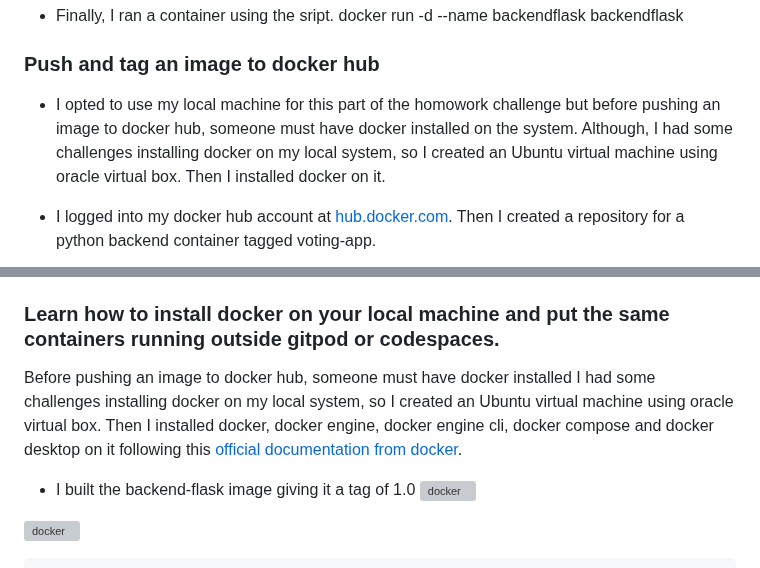
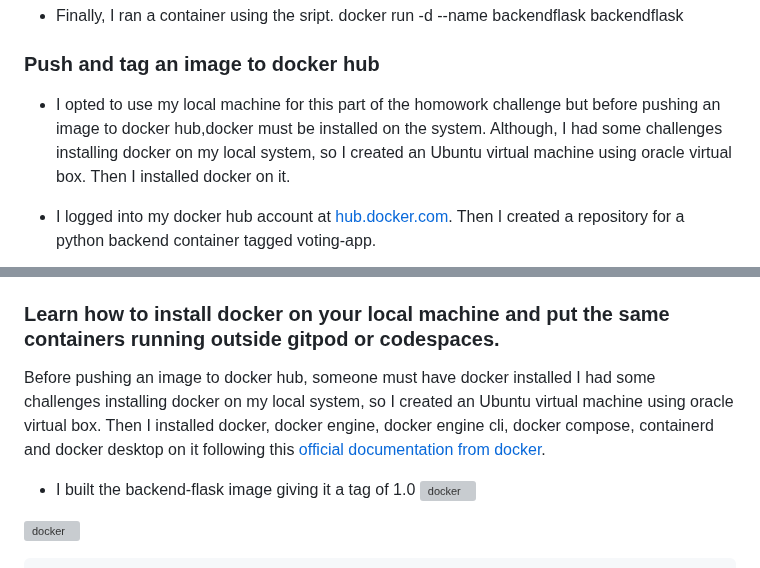
Before and after one commit to lateef-taiwo/Crudddur-app, a Markdown page: journal/week1.md, 2 parts joined by grey strips. GitHub-like rendering; grey boxes are pictures that could not be loaded.

```diff
--- a/journal/week1.md
+++ b/journal/week1.md
@@ -309,7 +309,7 @@ Directory volume mapping
  docker run -d --name backendflask backendflask
 
 ### Push and tag an image to docker hub
-* I opted to use my local machine for this part of the homowork challenge but before pushing an image to docker hub, someone must have docker installed on the system. Although, I had some challenges installing docker on my local system, so I created an Ubuntu virtual machine using oracle virtual box. Then I installed docker on it.
+* I opted to use my local machine for this part of the homowork challenge but before pushing an image to docker hub,docker must be installed on the system. Although, I had some challenges installing docker on my local system, so I created an Ubuntu virtual machine using oracle virtual box. Then I installed docker on it.
 
 * I logged into my docker hub account at [hub.docker.com](https://hub.docker.com/). Then I created a repository for a python backend container tagged voting-app.
 
@@ -470,7 +471,7 @@ General guidelines and recommendations
     Multistage build has been implemented in `docker-compose file` as a best practice of Dockerfile
 
 ### Learn how to install docker on your local machine and put the same containers running outside gitpod or codespaces.
-Before pushing an image to docker hub, someone must have docker installed   I had some challenges installing docker on my local system, so I created an Ubuntu virtual machine using oracle virtual box. Then I installed docker, docker engine, docker engine cli, docker compose and docker desktop on it following this [official documentation from docker](https://docs.docker.com/desktop/install/ubuntu/).
+Before pushing an image to docker hub, someone must have docker installed   I had some challenges installing docker on my local system, so I created an Ubuntu virtual machine using oracle virtual box. Then I installed docker, docker engine, docker engine cli, docker compose, containerd and docker desktop on it following this [official documentation from docker](https://docs.docker.com/desktop/install/ubuntu/).
 
 * I built the backend-flask image giving it a tag of 1.0
 ![docker](./assets/Week-1/docker-build-backend-flask.png)
```
Also changed, not shown: other parts of journal/week1.md (+1 -0 lines).
